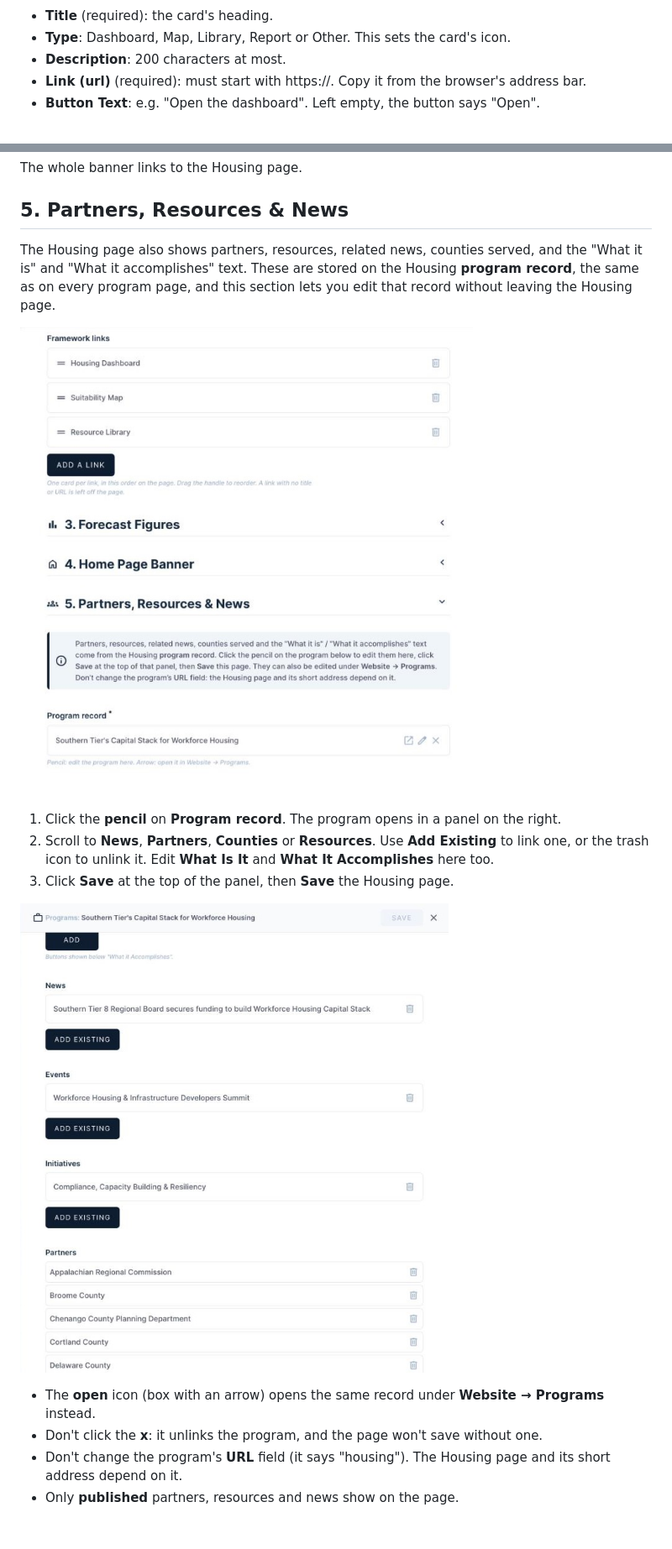
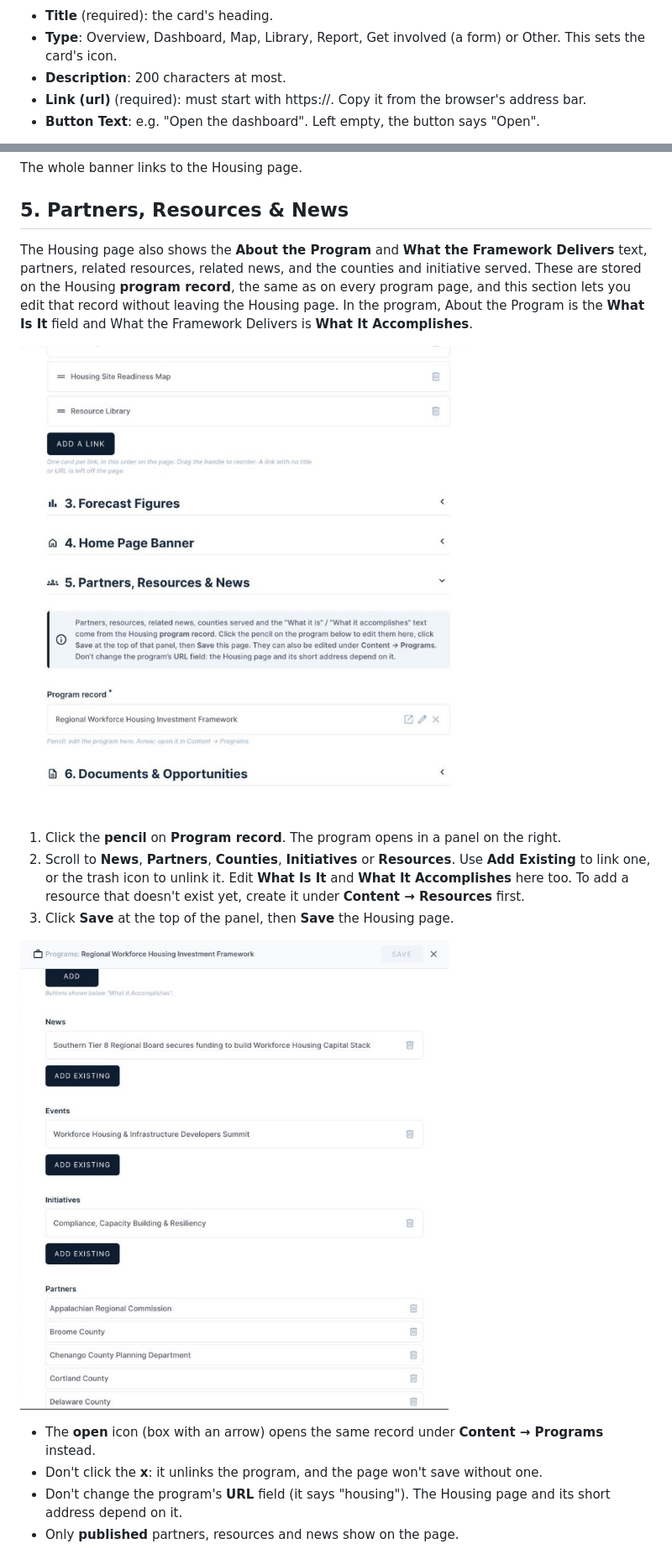
Before and after one commit to hue-studios/ST8, a Markdown page: docs/housing-page-editing-guide.md, 2 parts joined by grey strips. Shown at 84% size. GitHub-like rendering; pictures changed too: docs/images/housing-guide/06-program-section.jpg, docs/images/housing-guide/07-program-panel.jpg; blank space fills up the shorter version.

```diff
--- a/docs/housing-page-editing-guide.md
+++ b/docs/housing-page-editing-guide.md
@@ -52,7 +66,7 @@ Each row has these fields:
 ![One link open for editing: Title, Type, Description, Link (url) and Button Text](images/housing-guide/03-link-row.jpg)
 
 - **Title** (required): the card's heading.
-- **Type**: Dashboard, Map, Library, Report or Other. This sets the card's icon.
+- **Type**: Overview, Dashboard, Map, Library, Report, Get involved (a form) or Other. This sets the card's icon.
 - **Description**: 200 characters at most.
 - **Link (url)** (required): must start with https://. Copy it from the browser's address bar.
 - **Button Text**: e.g. "Open the dashboard". Left empty, the button says "Open".
@@ -86,17 +100,17 @@ The whole banner links to the Housing page.
 
 ## 5. Partners, Resources & News
 
-The Housing page also shows partners, resources, related news, counties served, and the "What it is" and "What it accomplishes" text. These are stored on the Housing **program record**, the same as on every program page, and this section lets you edit that record without leaving the Housing page.
+The Housing page also shows the **About the Program** and **What the Framework Delivers** text, partners, related resources, related news, and the counties and initiative served. These are stored on the Housing **program record**, the same as on every program page, and this section lets you edit that record without leaving the Housing page. In the program, About the Program is the **What Is It** field and What the Framework Delivers is **What It Accomplishes**.
 
 ![Section 5: a note, then the Program record with its open, pencil and x icons](images/housing-guide/06-program-section.jpg)
 
 1. Click the **pencil** on **Program record**. The program opens in a panel on the right.
-2. Scroll to **News**, **Partners**, **Counties** or **Resources**. Use **Add Existing** to link one, or the trash icon to unlink it. Edit **What Is It** and **What It Accomplishes** here too.
+2. Scroll to **News**, **Partners**, **Counties**, **Initiatives** or **Resources**. Use **Add Existing** to link one, or the trash icon to unlink it. Edit **What Is It** and **What It Accomplishes** here too. To add a resource that doesn't exist yet, create it under **Content → Resources** first.
 3. Click **Save** at the top of the panel, then **Save** the Housing page.
 
 ![The program record open in the side panel, with its News, Events, Initiatives and Partners lists](images/housing-guide/07-program-panel.jpg)
 
-- The **open** icon (box with an arrow) opens the same record under **Website → Programs** instead.
+- The **open** icon (box with an arrow) opens the same record under **Content → Programs** instead.
 - Don't click the **x**: it unlinks the program, and the page won't save without one.
 - Don't change the program's **URL** field (it says "housing"). The Housing page and its short address depend on it.
 - Only **published** partners, resources and news show on the page.
```
Also changed, not shown: other parts of docs/housing-page-editing-guide.md (+40 -15 lines), docs/images/housing-guide/01-page.jpg, docs/images/housing-guide/02-framework-links.jpg, docs/images/housing-guide/08-documents.jpg (added), 2 other files.
